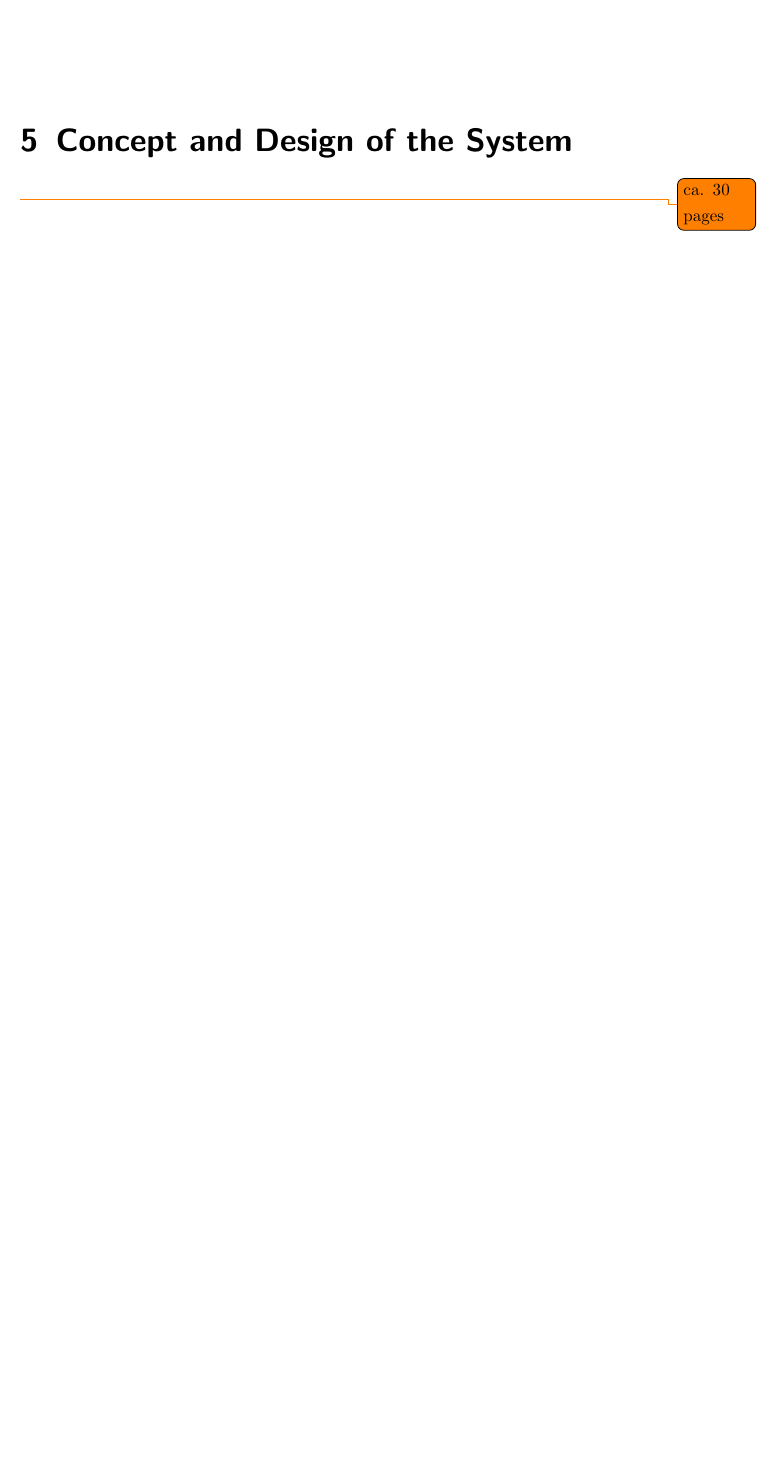
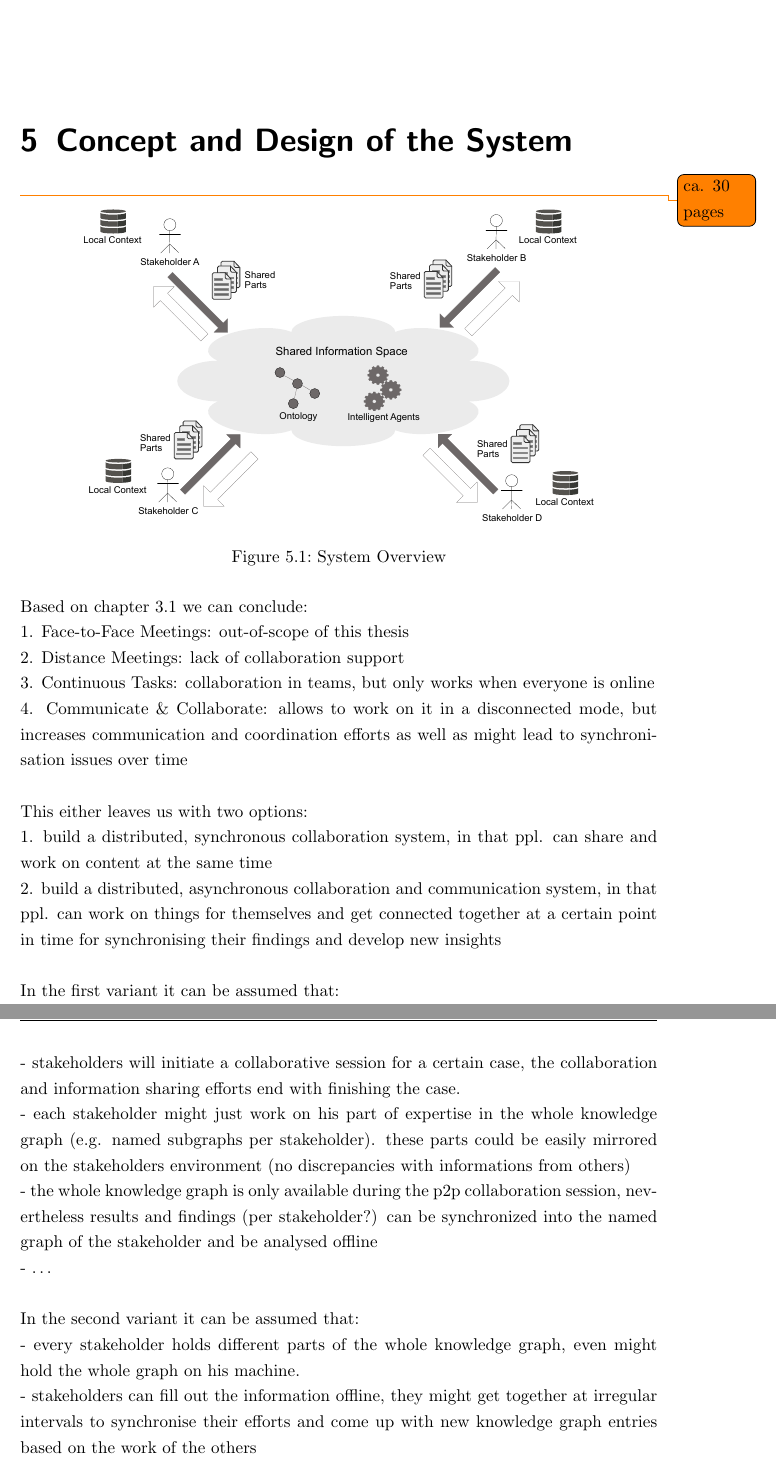
Before and after one commit to appelgriebsch/master-thesis, a LaTeX thesis (MasterThesis.tex, which reads chapter/design_system.tex): part of page 25 of 32 before the commit and two parts of pages 25 and 26 of 33 after it, the two joined at a grey line, cut so that both start at the same text, the shorter picture padded with empty space. Compiled offline with pdfLaTeX.

Commit message:
initial work on system design

```diff
--- a/chapter/design_system.tex
+++ b/chapter/design_system.tex
@@ -4,3 +4,36 @@
 \label{cha:design_system}
 \todo{ca. 30 pages}
 
+\begin{figure}[H]
+	\centering
+		\includegraphics[width=0.8\columnwidth]{images/system_overview.pdf}
+	\caption{System Overview}
+\label{fig:images_system_overview}
+\end{figure}
+
+Based on chapter \ref{sec:cscw} we can conclude: \\
+1. Face-to-Face Meetings: out-of-scope of this thesis \\
+2. Distance Meetings: lack of collaboration support \\
+3. Continuous Tasks: collaboration in teams, but only works when everyone is online \\
+4. Communicate \& Collaborate: allows to work on it in a disconnected mode, but increases
+communication and coordination efforts as well as might lead to synchronisation issues over time \\
+\\
+This either leaves us with two options: \\
+1. build a distributed, synchronous collaboration system, in that ppl. can share and work on content at the same time \\
+2. build a distributed, asynchronous collaboration and communication system, in that ppl. can work on things for themselves and
+get connected together at a certain point in time for synchronising their findings and develop new insights \\
+\\
+In the first variant it can be assumed that: \\
+- stakeholders will initiate a collaborative session for a certain case, the collaboration and information sharing efforts end
+with finishing the case. \\
+- each stakeholder might just work on his part of expertise in the whole knowledge graph (e.g. named subgraphs per stakeholder).
+these parts could be easily mirrored on the stakeholders environment (no discrepancies with informations from others) \\
+- the whole knowledge graph is only available during the p2p collaboration session, nevertheless results and findings (per stakeholder?)
+can be synchronized into the named graph of the stakeholder and be analysed offline \\
+- \ldots \\
+\\
+In the second variant it can be assumed that: \\
+- every stakeholder holds different parts of the whole knowledge graph, even might hold the whole graph on his machine. \\
+- stakeholders can fill out the information offline, they might get together at irregular intervals to synchronise their efforts and
+come up with new knowledge graph entries based on the work of the others \\
+- during the synchronisation process there might come up discrepancies due to the different understandings of the stakeholders for a certain aspect of
```
Also changed, not shown: chapter/introduction.tex (+0 -1 lines), MasterThesis.pdf, images/system_overview.pdf (added), images/system_overview.svg (added), chapter/design_system.tex (5 more changed lines).
